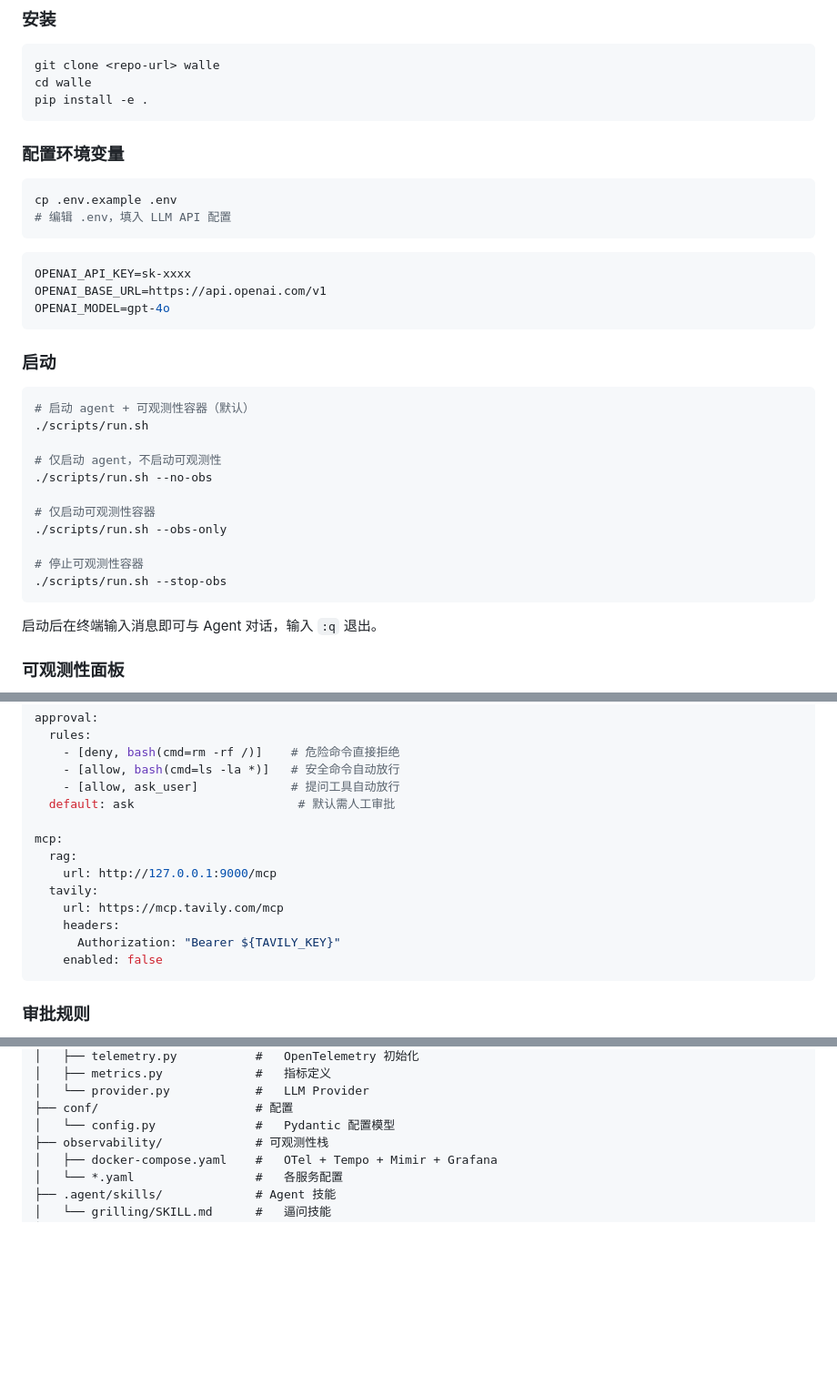
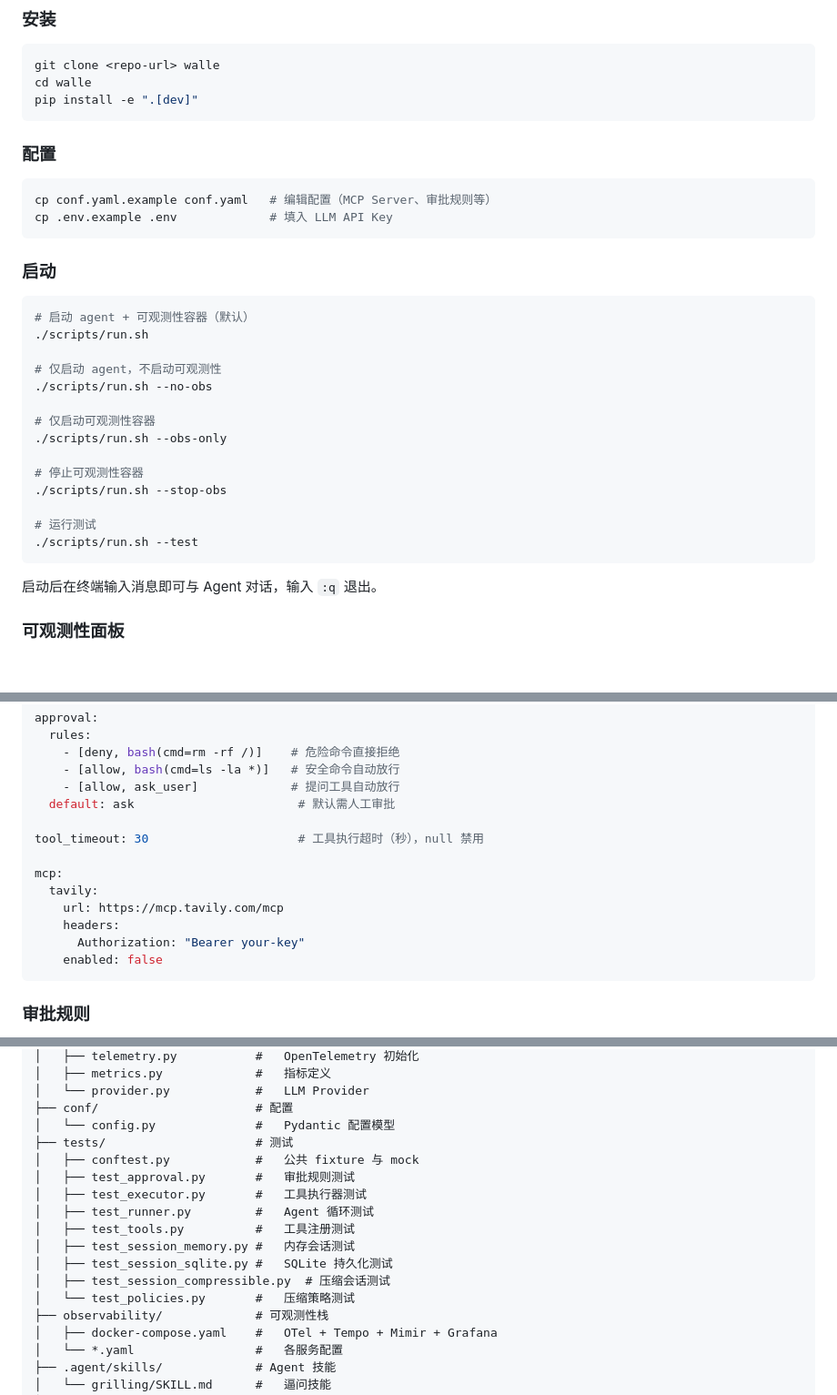
Before and after one commit to yishenzhu/walle, a Markdown page: README.md, 3 parts joined by grey strips. Shown at 91% size. Rendered like a GitHub page; blank space fills up the shorter version.

Commit message:
fix:修改readme

````diff
--- a/README.md
+++ b/README.md
@@ -55,20 +56,14 @@
 ```bash
 git clone <repo-url> walle
 cd walle
-pip install -e .
+pip install -e ".[dev]"
 ```
 
-### 配置环境变量
+### 配置
 
 ```bash
-cp .env.example .env
-# 编辑 .env，填入 LLM API 配置
-```
-
-```env
-OPENAI_API_KEY=sk-xxxx
-OPENAI_BASE_URL=https://api.openai.com/v1
-OPENAI_MODEL=gpt-4o
+cp conf.yaml.example conf.yaml   # 编辑配置（MCP Server、审批规则等）
+cp .env.example .env             # 填入 LLM API Key
 ```
 
 ### 启动
@@ -85,6 +80,9 @@ OPENAI_MODEL=gpt-4o
 
 # 停止可观测性容器
 ./scripts/run.sh --stop-obs
+
+# 运行测试
+./scripts/run.sh --test
 ```
 
 启动后在终端输入消息即可与 Agent 对话，输入 `:q` 退出。
@@ -161,13 +159,13 @@ approval:
     - [allow, ask_user]             # 提问工具自动放行
   default: ask                       # 默认需人工审批
 
+tool_timeout: 30                     # 工具执行超时（秒），null 禁用
+
 mcp:
-  rag:
-    url: http://127.0.0.1:9000/mcp
   tavily:
     url: https://mcp.tavily.com/mcp
     headers:
-      Authorization: "Bearer ${TAVILY_KEY}"
+      Authorization: "Bearer your-key"
     enabled: false
 ```
 
@@ -301,6 +299,16 @@ walle/
 │   └── provider.py            #   LLM Provider
 ├── conf/                      # 配置
 │   └── config.py              #   Pydantic 配置模型
+├── tests/                     # 测试
+│   ├── conftest.py            #   公共 fixture 与 mock
+│   ├── test_approval.py       #   审批规则测试
+│   ├── test_executor.py       #   工具执行器测试
+│   ├── test_runner.py         #   Agent 循环测试
+│   ├── test_tools.py          #   工具注册测试
+│   ├── test_session_memory.py #   内存会话测试
+│   ├── test_session_sqlite.py #   SQLite 持久化测试
+│   ├── test_session_compressible.py  # 压缩会话测试
+│   └── test_policies.py       #   压缩策略测试
 ├── observability/             # 可观测性栈
 │   ├── docker-compose.yaml    #   OTel + Tempo + Mimir + Grafana
 │   └── *.yaml                 #   各服务配置
````
Also changed, not shown: other parts of README.md (+3 -2 lines).
